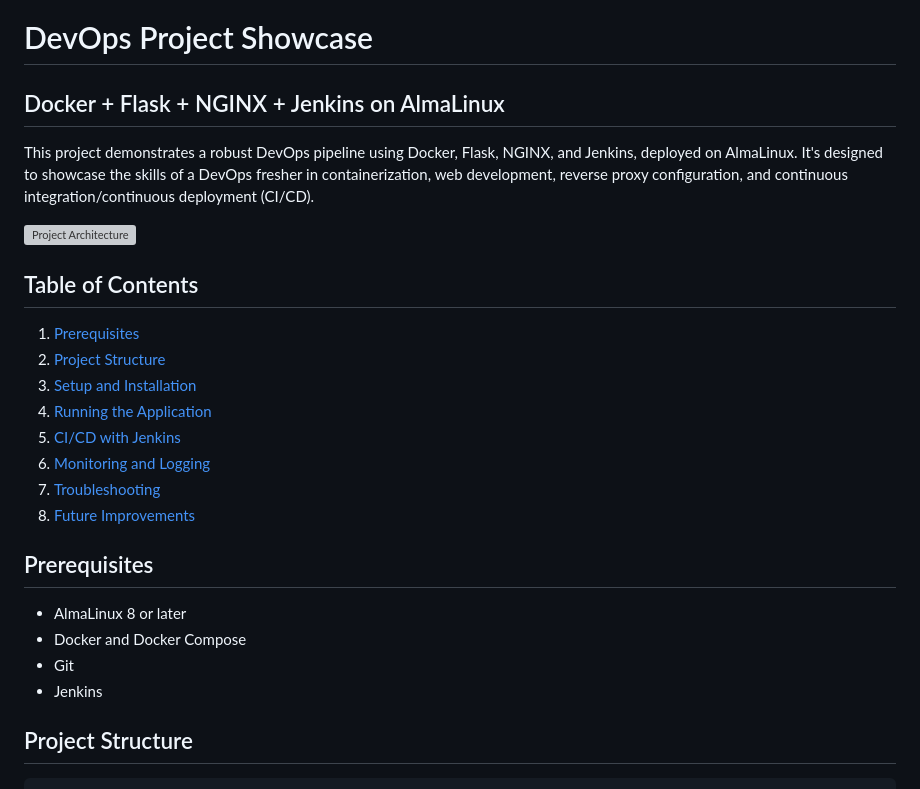
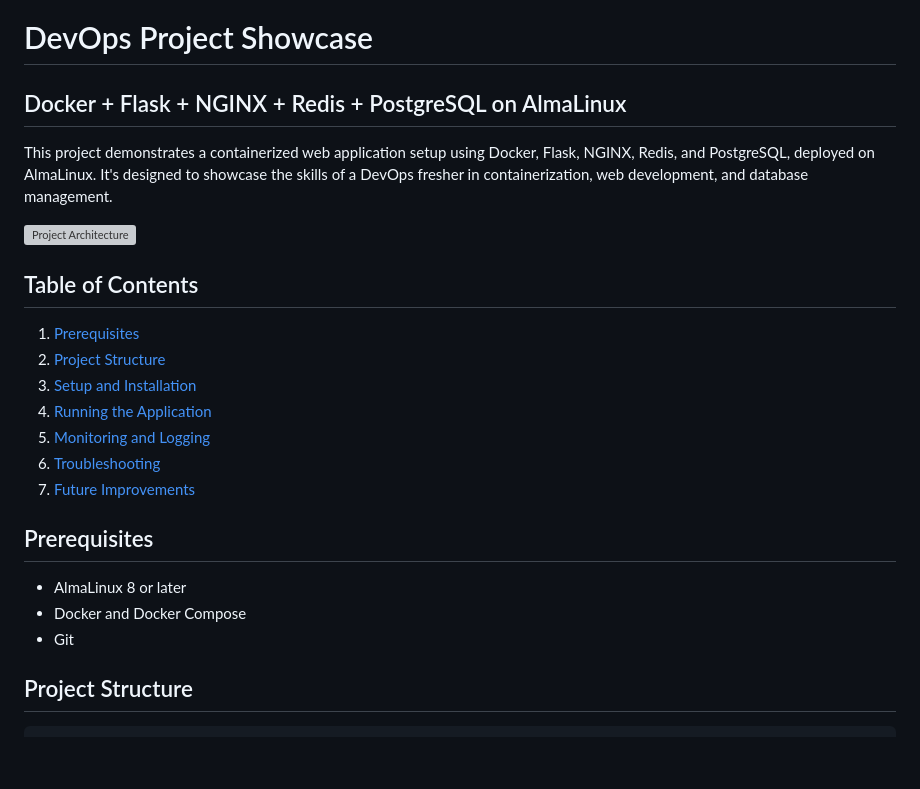
Before and after one commit to gopalvishwakrma/flask-devops-project, a Markdown page: README.md, the part around the change printed below. Rendered like a GitHub page; blank space fills up the shorter version; grey boxes are pictures that could not be loaded.

```diff
--- a/README.md
+++ b/README.md
@@ -1,8 +1,8 @@
 # DevOps Project Showcase
 
-## Docker + Flask + NGINX + Jenkins on AlmaLinux
+## Docker + Flask + NGINX + Redis + PostgreSQL on AlmaLinux
 
-This project demonstrates a robust DevOps pipeline using Docker, Flask, NGINX, and Jenkins, deployed on AlmaLinux. It's designed to showcase the skills of a DevOps fresher in containerization, web development, reverse proxy configuration, and continuous integration/continuous deployment (CI/CD).
+This project demonstrates a containerized web application setup using Docker, Flask, NGINX, Redis, and PostgreSQL, deployed on AlmaLinux. It's designed to showcase the skills of a DevOps fresher in containerization, web development, and database management.
 
 ![Project Architecture](assets/project_architecture.png)
 
@@ -12,17 +12,15 @@ This project demonstrates a robust DevOps pipeline using Docker, Flask, NGINX, a
 2. [Project Structure](#project-structure)
 3. [Setup and Installation](#setup-and-installation)
 4. [Running the Application](#running-the-application)
-5. [CI/CD with Jenkins](#cicd-with-jenkins)
-6. [Monitoring and Logging](#monitoring-and-logging)
-7. [Troubleshooting](#troubleshooting)
-8. [Future Improvements](#future-improvements)
+5. [Monitoring and Logging](#monitoring-and-logging)
+6. [Troubleshooting](#troubleshooting)
+7. [Future Improvements](#future-improvements)
 
 ## Prerequisites
 
 - AlmaLinux 8 or later
 - Docker and Docker Compose
 - Git
-- Jenkins
 
 ## Project Structure
 
```
Also changed, not shown: other parts of README.md (+20 -32 lines).
